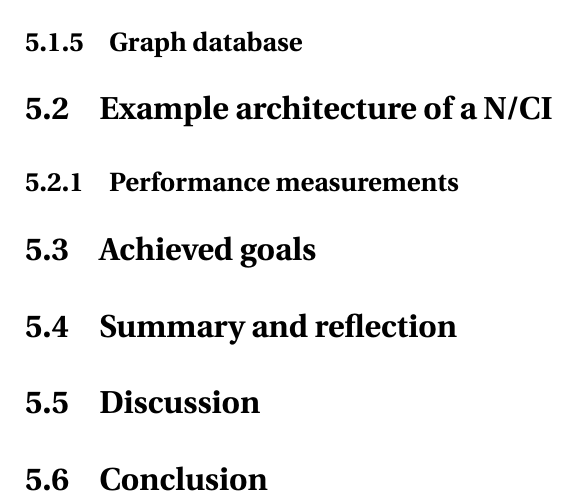
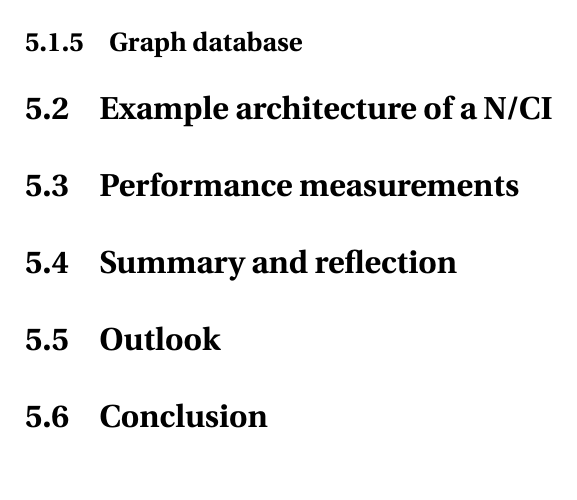
Before and after one commit to danburonline/spatial-place, a LaTeX thesis (thesis/src/thesis.tex, which reads thesis/src/Chapter5/chapter5.tex): part of page 56 of 67, cut so that both start at the same text, the shorter picture padded with empty space. Compiled offline with pdfLaTeX.

Commit message:
Change outline a bit

```diff
--- a/thesis/src/Chapter5/chapter5.tex
+++ b/thesis/src/Chapter5/chapter5.tex
@@ -58,11 +58,9 @@
 
 % Always show measure of success per each part of the architecture (say that going into detail of performance indicators and security is not part of this thesis)
 
-\subsection{Performance measurements}
+\section{Performance measurements}
 \label{chapter5-performance-measurements}
-
-\section{Achieved goals}
-\label{chapter5-achieved-goals}
+% talk about achieved goals
 
 % o Did you describe everything that is needed to replicate your results?
 % o Did you describe all pre-processing steps before the main analyses?
@@ -88,8 +86,8 @@
 \section{Summary and reflection}
 \label{chapter5-summary-and-reflection}
 
-\section{Discussion}
-\label{chapter5-discussion}
+\section{Outlook}
+\label{chapter5-outlook}
 % mention to publish the thesis somewhere if possible with the help of IDUN
 % further development into deep learning models and more detailed description of a N/CI on the cloud rather then "just" introducing and displaying the most important aspects and components => could be done in a MSc
 
```
